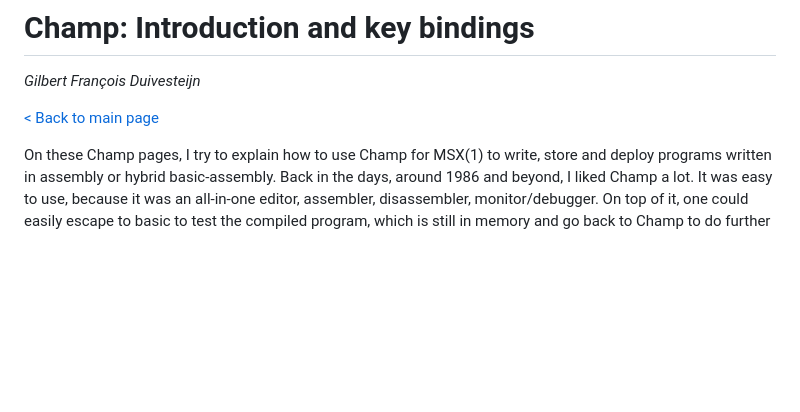
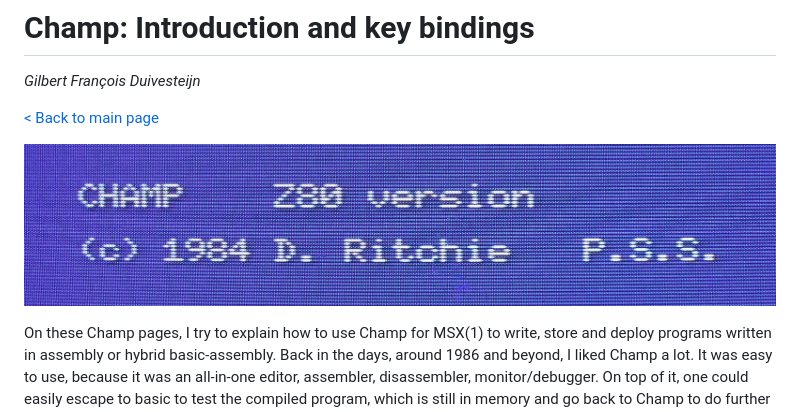
Before and after one commit to gilbertfrancois/gilbertfrancois.github.io, a Markdown page: 03_champ_1.md, the part around the change. Rendered like a GitHub page; pictures changed too: 04_champ_header.jpg (added); blank space fills up the shorter version.

Commit message:
New header

```diff
--- a/03_champ_1.md
+++ b/03_champ_1.md
@@ -4,7 +4,7 @@
 
 [< Back to main page](index.html)
 
-
+![](04_champ_header.jpg)
 
 On these Champ pages, I try to explain how to use Champ for MSX(1) to write, store and deploy programs written in assembly or hybrid basic-assembly. Back in the days, around 1986 and beyond, I liked Champ a lot. It was easy to use, because it was an all-in-one editor, assembler, disassembler, monitor/debugger. On top of it, one could easily escape to basic to test the compiled program, which is still in memory and go back to Champ to do further programming. But the most killer feature was that you can step through code line by line, inspecting registers and memory values.
 
```
Also changed, not shown: 1 other file.
